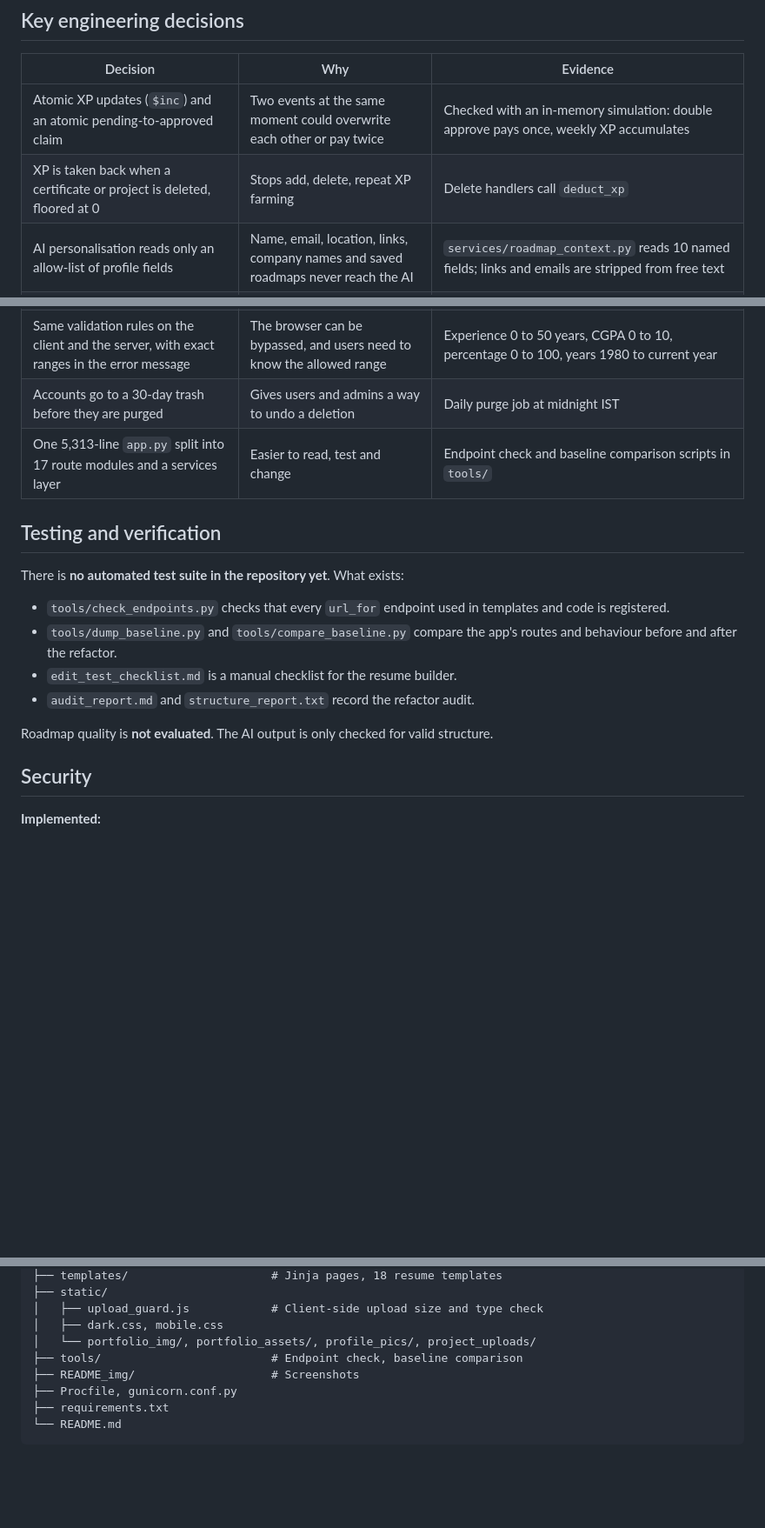
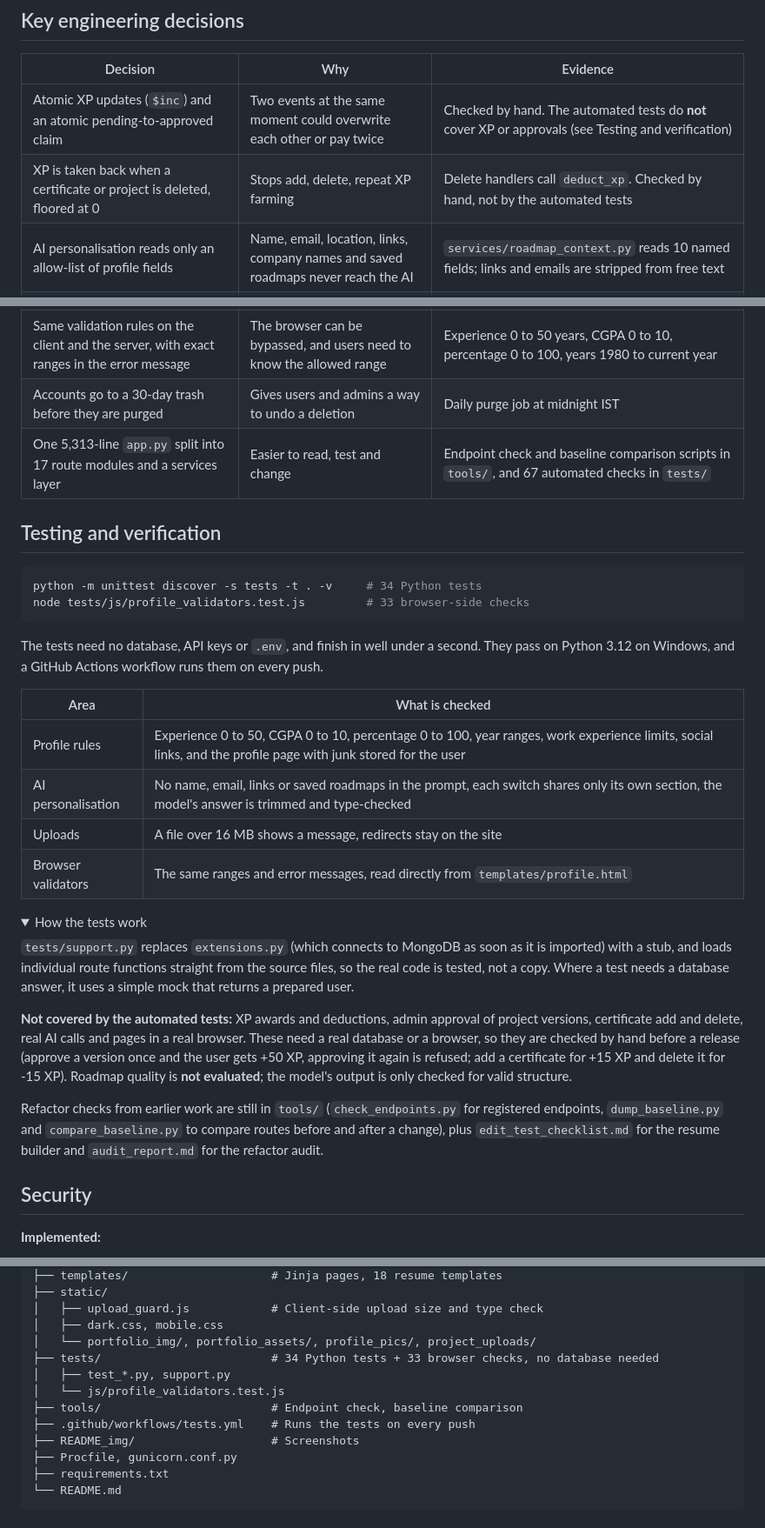
Before and after one commit to Shivam7977/SkillBridge-Platform, a Markdown page: README.md, 3 parts joined by grey strips. Shown at 87% size. Rendered like a GitHub page; folded sections open; blank space fills up the shorter version.

Commit message:
adding test part in readme

````diff
--- a/README.md
+++ b/README.md
@@ -198,26 +194,42 @@ The weekly leaderboard resets every Monday at 12:00 AM UTC.
 
 | Decision | Why | Evidence |
 |---|---|---|
-| Atomic XP updates (`$inc`) and an atomic pending-to-approved claim | Two events at the same moment could overwrite each other or pay twice | Checked with an in-memory simulation: double approve pays once, weekly XP accumulates |
-| XP is taken back when a certificate or project is deleted, floored at 0 | Stops add, delete, repeat XP farming | Delete handlers call `deduct_xp` |
+| Atomic XP updates (`$inc`) and an atomic pending-to-approved claim | Two events at the same moment could overwrite each other or pay twice | Checked by hand. The automated tests do **not** cover XP or approvals (see Testing and verification) |
+| XP is taken back when a certificate or project is deleted, floored at 0 | Stops add, delete, repeat XP farming | Delete handlers call `deduct_xp`. Checked by hand, not by the automated tests |
 | AI personalisation reads only an allow-list of profile fields | Name, email, location, links, company names and saved roadmaps never reach the AI | `services/roadmap_context.py` reads 10 named fields; links and emails are stripped from free text |
 | Personal data goes to the AI as quoted data, not instructions | Text a user typed in a project description cannot steer the prompt | Context is wrapped in tags with an instruction to ignore commands inside it |
 | Rate limits keyed per account for AI features, IP plus email for login | A VPN or shared IP should not bypass or unfairly block users | `get_user_key` and `get_login_key` in `services/utils.py` |
 | Per-feature daily AI limits | Keeps Groq usage predictable | 50 chat messages, 10 roadmaps, 5 interviews per day |
 | Same validation rules on the client and the server, with exact ranges in the error message | The browser can be bypassed, and users need to know the allowed range | Experience 0 to 50 years, CGPA 0 to 10, percentage 0 to 100, years 1980 to current year |
 | Accounts go to a 30-day trash before they are purged | Gives users and admins a way to undo a deletion | Daily purge job at midnight IST |
-| One 5,313-line `app.py` split into 17 route modules and a services layer | Easier to read, test and change | Endpoint check and baseline comparison scripts in `tools/` |
+| One 5,313-line `app.py` split into 17 route modules and a services layer | Easier to read, test and change | Endpoint check and baseline comparison scripts in `tools/`, and 67 automated checks in `tests/` |
 
 ## Testing and verification
 
-There is **no automated test suite in the repository yet**. What exists:
+```bash
+python -m unittest discover -s tests -t . -v     # 34 Python tests
+node tests/js/profile_validators.test.js         # 33 browser-side checks
+```
 
-- `tools/check_endpoints.py` checks that every `url_for` endpoint used in templates and code is registered.
-- `tools/dump_baseline.py` and `tools/compare_baseline.py` compare the app's routes and behaviour before and after the refactor.
-- `edit_test_checklist.md` is a manual checklist for the resume builder.
-- `audit_report.md` and `structure_report.txt` record the refactor audit.
+The tests need no database, API keys or `.env`, and finish in well under a second. They pass on Python 3.12 on Windows, and a GitHub Actions workflow runs them on every push.
 
-Roadmap quality is **not evaluated**. The AI output is only checked for valid structure.
+| Area | What is checked |
+|---|---|
+| Profile rules | Experience 0 to 50, CGPA 0 to 10, percentage 0 to 100, year ranges, work experience limits, social links, and the profile page with junk stored for the user |
+| AI personalisation | No name, email, links or saved roadmaps in the prompt, each switch shares only its own section, the model's answer is trimmed and type-checked |
+| Uploads | A file over 16 MB shows a message, redirects stay on the site |
+| Browser validators | The same ranges and error messages, read directly from `templates/profile.html` |
+
+<details>
+<summary>How the tests work</summary>
+
+`tests/support.py` replaces `extensions.py` (which connects to MongoDB as soon as it is imported) with a stub, and loads individual route functions straight from the source files, so the real code is tested, not a copy. Where a test needs a database answer, it uses a simple mock that returns a prepared user.
+
+</details>
+
+**Not covered by the automated tests:** XP awards and deductions, admin approval of project versions, certificate add and delete, real AI calls and pages in a real browser. These need a real database or a browser, so they are checked by hand before a release (approve a version once and the user gets +50 XP, approving it again is refused; add a certificate for +15 XP and delete it for -15 XP). Roadmap quality is **not evaluated**; the model's output is only checked for valid structure.
+
+Refactor checks from earlier work are still in `tools/` (`check_endpoints.py` for registered endpoints, `dump_baseline.py` and `compare_baseline.py` to compare routes before and after a change), plus `edit_test_checklist.md` for the resume builder and `audit_report.md` for the refactor audit.
 
 ## Security
 
@@ -374,7 +386,11 @@ SkillBridge-Platform/
 │   ├── upload_guard.js            # Client-side upload size and type check
 │   ├── dark.css, mobile.css
 │   └── portfolio_img/, portfolio_assets/, profile_pics/, project_uploads/
+├── tests/                         # 34 Python tests + 33 browser checks, no database needed
+│   ├── test_*.py, support.py
+│   └── js/profile_validators.test.js
 ├── tools/                         # Endpoint check, baseline comparison
+├── .github/workflows/tests.yml    # Runs the tests on every push
 ├── README_img/                    # Screenshots
 ├── Procfile, gunicorn.conf.py
 ├── requirements.txt
````
Also changed, not shown: other parts of README.md (+1 -5 lines).
